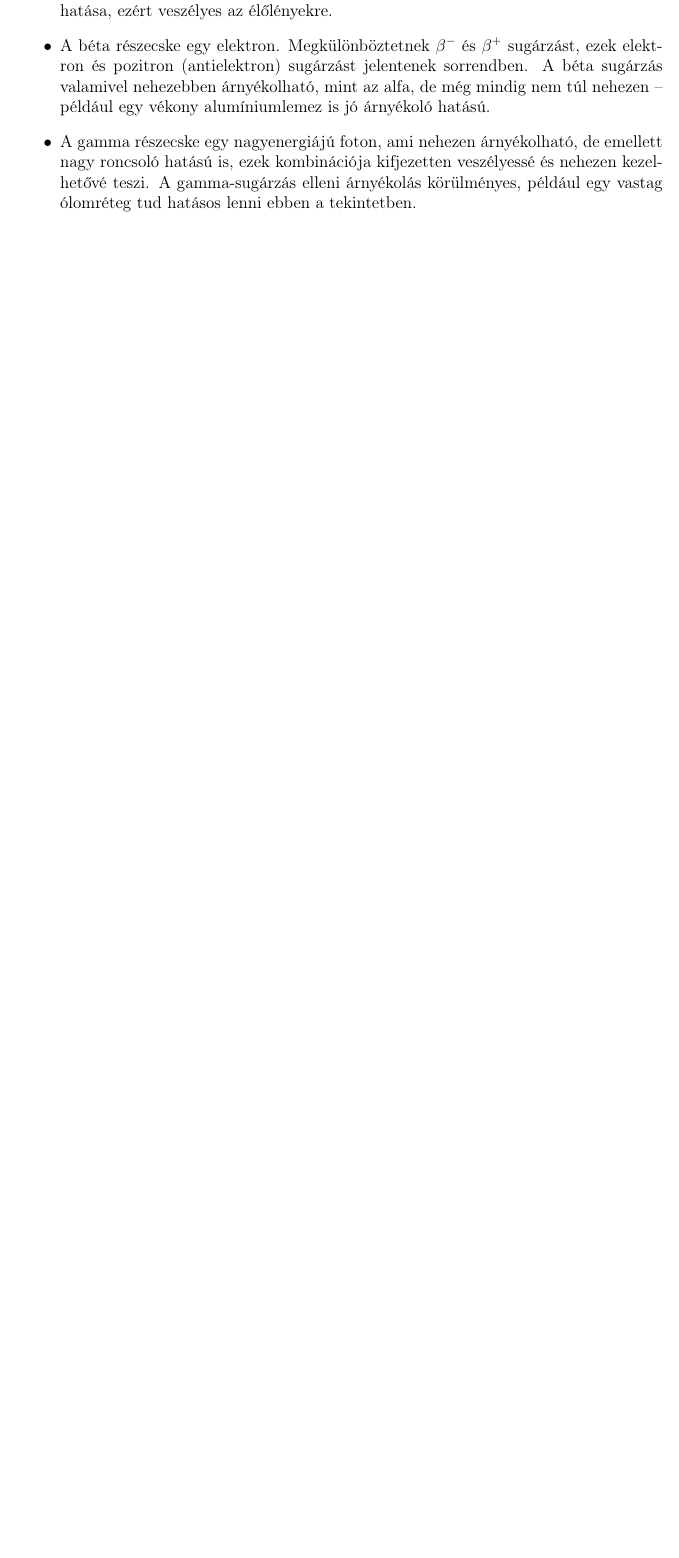
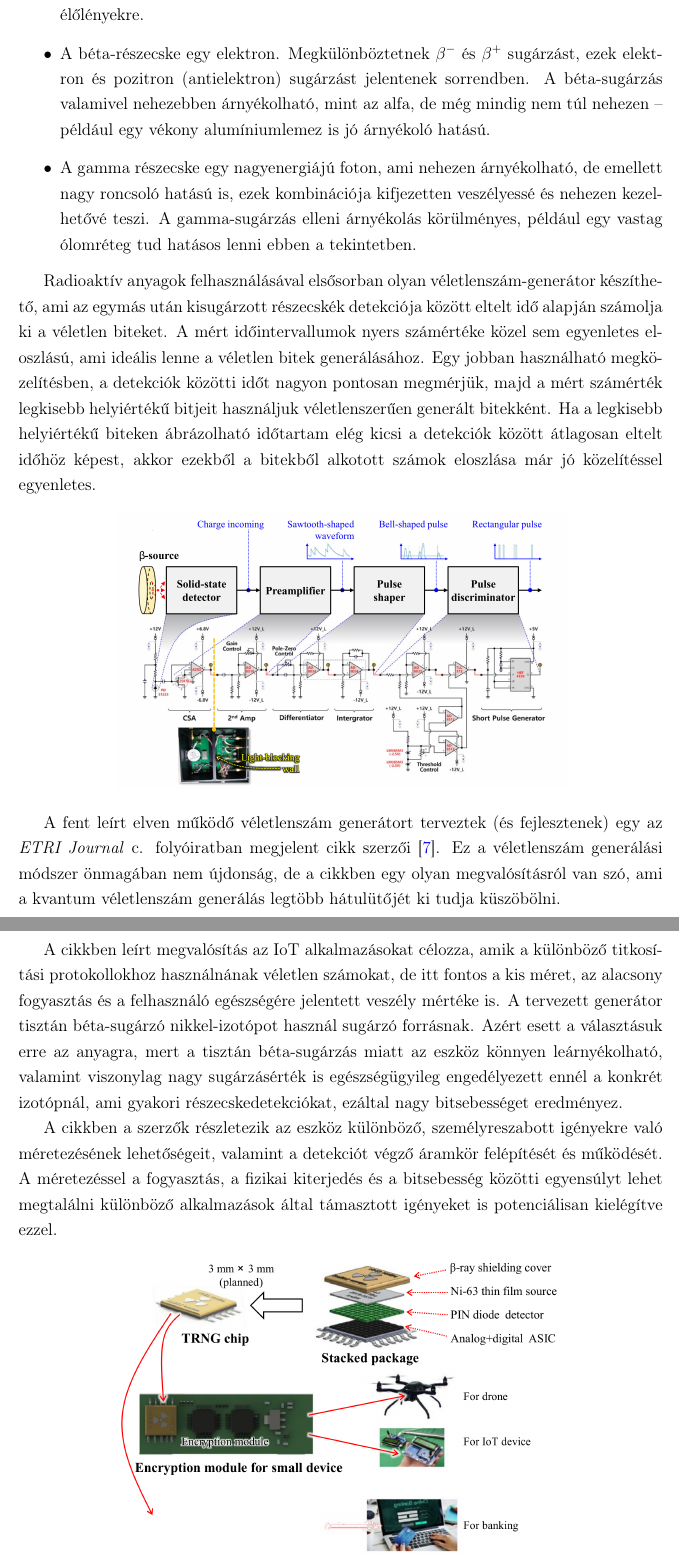
Before and after one commit to Gibigabcsusz/optikvantum, a LaTeX document (latex/nemoptikai.tex): part of page 3 of 4 before the commit and two parts of pages 4 and 5 of 7 after it, the two joined at a grey line, cut at the place of the change, the shorter picture padded with empty space. Compiled offline with pdfLaTeX.

Commit message:
some painful work

```diff
--- a/latex/nemoptikai.tex
+++ b/latex/nemoptikai.tex
@@ -133,10 +31,10 @@
 
 \usepackage[left=25mm,right=25mm,top=20mm,bottom=25mm]{geometry}\pagestyle{plain}
 
-\singlespacing
-%\onehalfspacing
+%\singlespacing
+\onehalfspacing
 
-\def\UrlBreaks{\do\/\do-}
+\def\UrlBreaks{\do\/\do-\do_}
 
 \hypersetup
 {
@@ -148,7 +46,7 @@
 \title{Nem optikai elven működő \\ kvantum véletlenszám generátorok}
 \author{Szilágyi Gábor}
 \date{\today}
-
+\setlength{\unitlength}{1cm} % fix unit
 
 \begin{document}
 \maketitle
@@ -188,7 +86,22 @@ A radioaktív bomlások különböző kisugárzott részecskékkel járhatnak, a
 \begin{itemize}
-	\item Az alfa részecske egy hélium atommag. Az alfa-sugárzás relatíve könnyen árnyékolható, erre egy papírlap is képes. A veszélye abban rejlik, hogy jelentős a roncsoló hatása, ezért veszélyes az élőlényekre.
-	\item A béta részecske egy elektron. Megkülönböztetnek $\beta^-$ és $\beta^+$ sugárzást, ezek elektron és pozitron (antielektron) sugárzást jelentenek sorrendben. A béta sugárzás valamivel nehezebben árnyékolható, mint az alfa, de még mindig nem túl nehezen -- például egy vékony alumíniumlemez is jó árnyékoló hatású.
+	\item Az alfa-részecske egy hélium atommag. Az alfa-sugárzás relatíve könnyen árnyékolható, erre egy papírlap is képes. A nagy roncsoló hatása miatt veszélyes az élőlényekre.
+	\item A béta-részecske egy elektron. Megkülönböztetnek $\beta^-$ és $\beta^+$ sugárzást, ezek elektron és pozitron (antielektron) sugárzást jelentenek sorrendben. A béta-sugárzás valamivel nehezebben árnyékolható, mint az alfa, de még mindig nem túl nehezen -- például egy vékony alumíniumlemez is jó árnyékoló hatású.
 	\item A gamma részecske egy nagyenergiájú foton, ami nehezen árnyékolható, de emellett nagy roncsoló hatású is, ezek kombinációja kifjezetten veszélyessé és nehezen kezelhetővé teszi. A gamma-sugárzás elleni árnyékolás körülményes, például egy vastag ólomréteg tud hatásos lenni ebben a tekintetben.
 \end{itemize}
 \par
-A
+Radioaktív anyagok felhasználásával elsősorban olyan véletlenszám-generátor készíthető, ami az egymás után kisugárzott részecskék detekciója között eltelt idő alapján számolja ki a véletlen biteket. A mért időintervallumok nyers számértéke közel sem egyenletes eloszlású, ami ideális lenne a véletlen bitek generálásához. Egy jobban használható megközelítésben, a detekciók közötti időt nagyon pontosan megmérjük, majd a mért számérték legkisebb helyiértékű bitjeit használjuk véletlenszerűen generált bitekként. Ha a legkisebb helyiértékű biteken ábrázolható időtartam elég kicsi a detekciók között átlagosan eltelt időhöz képest, akkor ezekből a bitekből alkotott számok eloszlása már jó közelítéssel egyenletes.
+\par
+\begin{figure}[ht!]
+	\centering
+	\includegraphics[width=0.7\textwidth]{beta1.png}
+\end{figure}
+A fent leírt elven működő véletlenszám generátort terveztek (és fejlesztenek) egy az \textit{ETRI Journal} c. folyóiratban megjelent cikk szerzői \cite{beta}. Ez a véletlenszám generálási módszer önmagában nem újdonság, de a cikkben egy olyan megvalósításról van szó, ami a kvantum véletlenszám generálás legtöbb hátulütőjét ki tudja küszöbölni.
+
+A cikkben leírt megvalósítás az IoT alkalmazásokat célozza, amik a különböző titkosítási protokollokhoz használnának véletlen számokat, de itt fontos a kis méret, az alacsony fogyasztás és a felhasználó egészségére jelentett veszély mértéke is. A tervezett generátor tisztán béta-sugárzó nikkel-izotópot használ sugárzó forrásnak. Azért esett a választásuk erre az anyagra, mert a tisztán béta-sugárzás miatt az eszköz könnyen leárnyékolható, valamint viszonylag nagy sugárzásérték is egészségügyileg engedélyezett ennél a konkrét izotópnál, ami gyakori részecskedetekciókat, ezáltal nagy bitsebességet eredményez.
+\par
+A cikkben a szerzők részletezik az eszköz különböző, személyreszabott igényekre való méretezésének lehetőségeit, valamint a detekciót végző áramkör felépítését és működését. A méretezéssel a fogyasztás, a fizikai kiterjedés és a bitsebesség közötti egyensúlyt lehet megtalálni különböző alkalmazások által támasztott igényeket is potenciálisan kielégítve ezzel.
+\par
+\begin{figure}[h!]
+	\centering
+	\includegraphics[width=0.7\textwidth]{beta2.png}
+\end{figure}
@@ -194,0 +111 @@ A
+\par
```
Also changed, not shown: latex/beta1.png (added), latex/beta2.png (added), latex/nemoptikai.pdf (added), latex/nemoptikai.tex (129 more changed lines), 3 other files.
